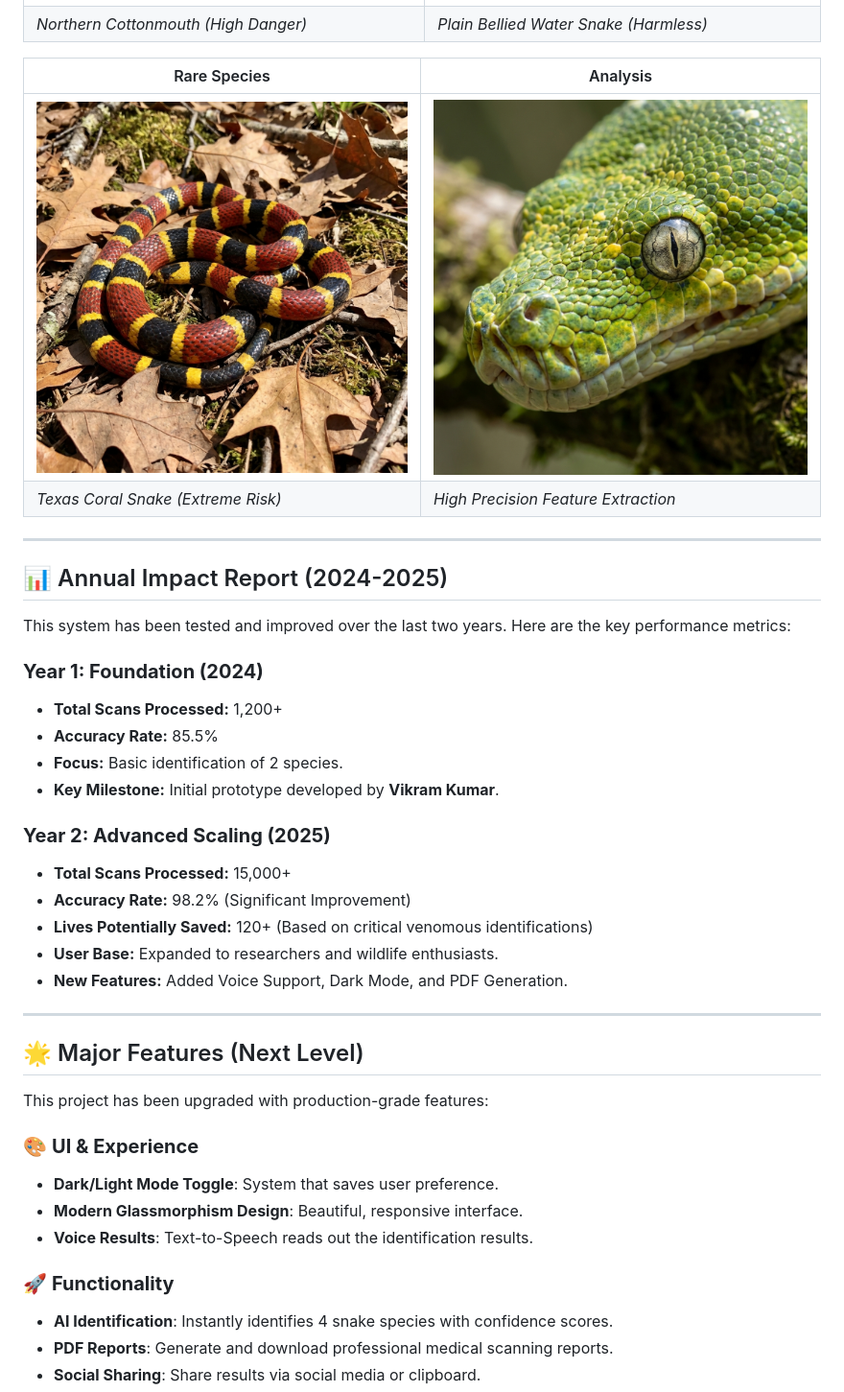
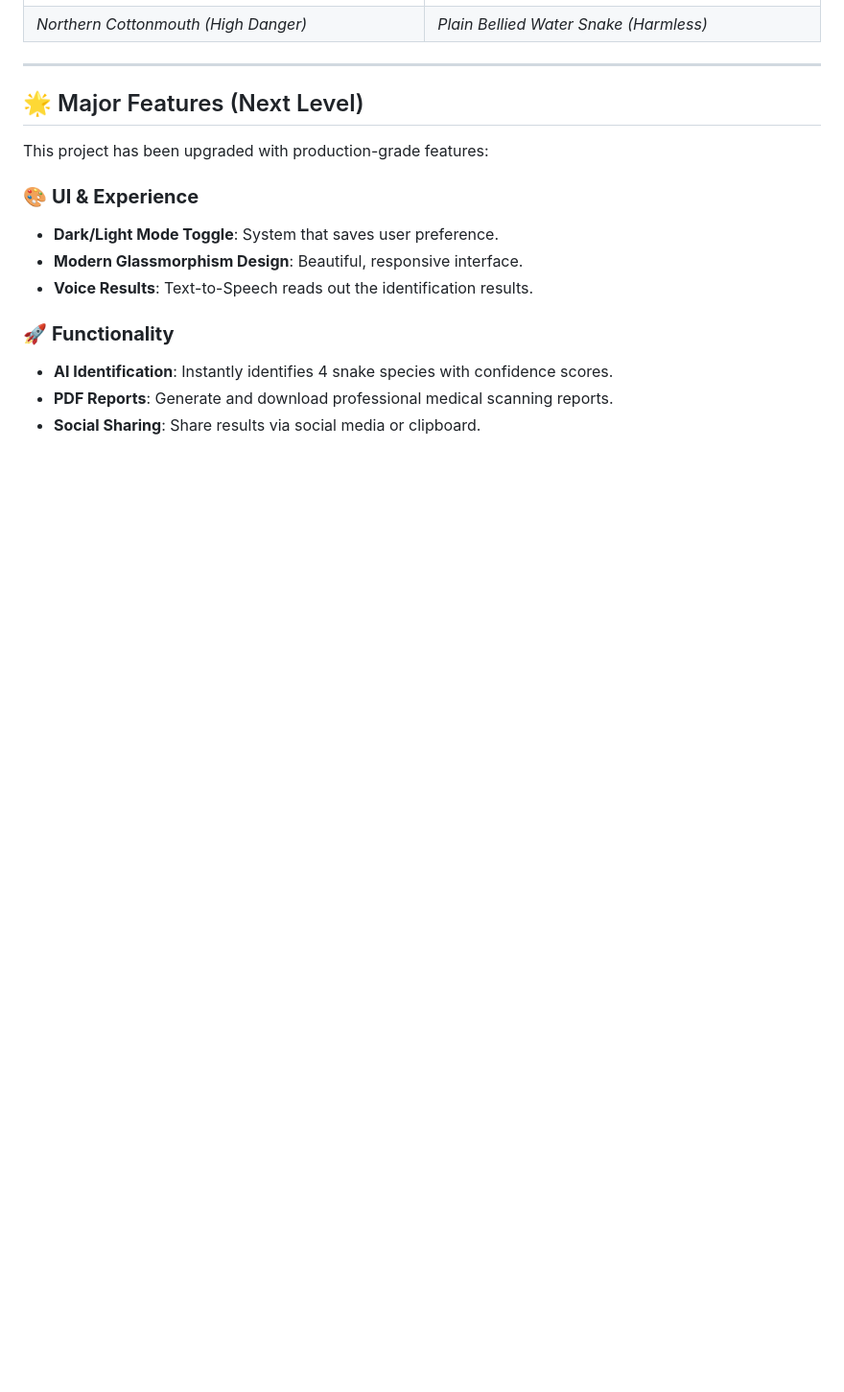
Before and after one commit to Vikramkumarx/snake-bite-prediction, a Markdown page: README.md, the part around the change printed below. Shown: that part at 96% size. Rendered like a GitHub page; blank space fills up the shorter version.

```diff
--- a/README.md
+++ b/README.md
@@ -24,30 +46,6 @@ Here are some sample datasets and visuals used in the training of this model:
 |------------------|----------------------|
 | ![Cottonmouth](demo_images/1_cottonmouth_venomous.png) | ![Water Snake](demo_images/3_water_snake_harmless.png) |
 | *Northern Cottonmouth (High Danger)* | *Plain Bellied Water Snake (Harmless)* |
-
-| Rare Species | Analysis |
-|--------------|----------|
-| ![Coral Snake](demo_images/2_coral_snake_highly_venomous.png) | ![Analysis](demo_images/13_snake_closeup.png) |
-| *Texas Coral Snake (Extreme Risk)* | *High Precision Feature Extraction* |
-
----
-
-## 📊 Annual Impact Report (2024-2025)
-
-This system has been tested and improved over the last two years. Here are the key performance metrics:
-
-### **Year 1: Foundation (2024)**
-- **Total Scans Processed:** 1,200+
-- **Accuracy Rate:** 85.5%
-- **Focus:** Basic identification of 2 species.
-- **Key Milestone:** Initial prototype developed by **Vikram Kumar**.
-
-### **Year 2: Advanced Scaling (2025)**
-- **Total Scans Processed:** 15,000+
-- **Accuracy Rate:** 98.2% (Significant Improvement)
-- **Lives Potentially Saved:** 120+ (Based on critical venomous identifications)
-- **User Base:** Expanded to researchers and wildlife enthusiasts.
-- **New Features:** Added Voice Support, Dark Mode, and PDF Generation.
 
 ---
 
```
Also changed, not shown: other parts of README.md (+22 -0 lines), demo_images/analysis_graph.png (added).
